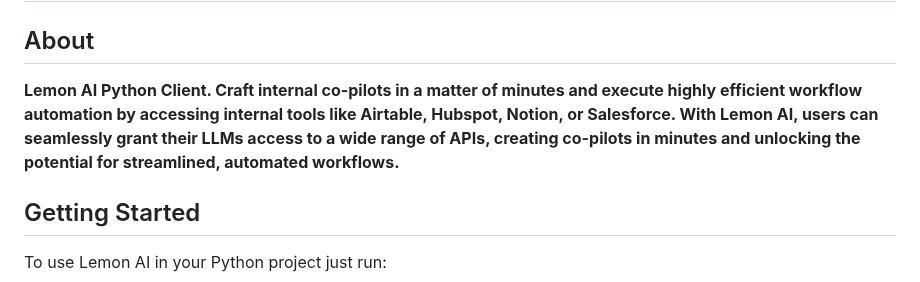
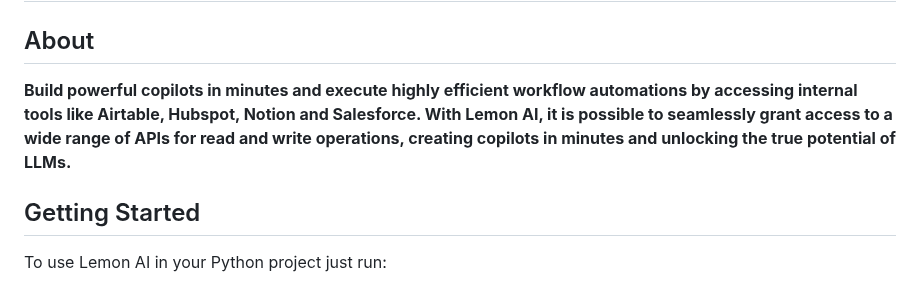
Before and after one commit to felixbrock/lemon-agent, a Markdown page: README.md, the part around the change. Drawn GitHub-style.

Commit message:
modify 'about' section

```diff
--- a/README.md
+++ b/README.md
@@ -2,7 +2,7 @@
 
 ## About
 
-**Lemon AI Python Client. Craft internal co-pilots in a matter of minutes and execute highly efficient workflow automation by accessing internal tools like Airtable, Hubspot, Notion, or Salesforce. With Lemon AI, users can seamlessly grant their LLMs access to a wide range of APIs, creating co-pilots in minutes and unlocking the potential for streamlined, automated workflows.**
+**Build powerful copilots in minutes and execute highly efficient workflow automations by accessing internal tools like Airtable, Hubspot, Notion and Salesforce. With Lemon AI, it is possible to seamlessly grant access to a wide range of APIs for read and write operations, creating copilots in minutes and unlocking the true potential of LLMs.**
 
 ## Getting Started
 
```
